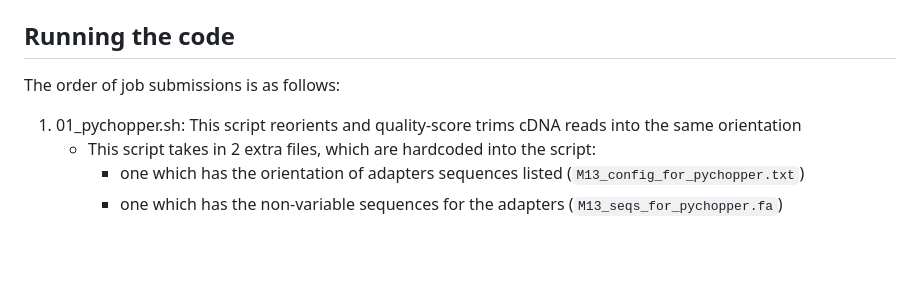
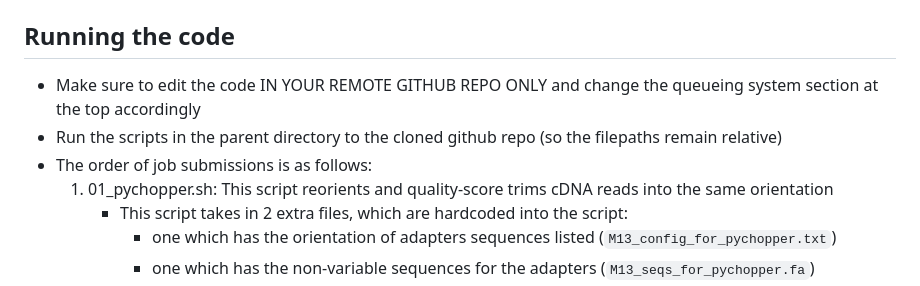
Before and after one commit to srisarya/nanopore-barcoding-ORC, a Markdown page: README.md, the part around the change. Drawn GitHub-style; blank space fills up the shorter version.

Commit message:
Update README.md
info on running code and filepaths

```diff
--- a/README.md
+++ b/README.md
@@ -14,7 +14,9 @@
   * hmmer v3.1b2: `conda install bioconda::hmmer`
 
 ## Running the code
-The order of job submissions is as follows:
+- Make sure to edit the code IN YOUR REMOTE GITHUB REPO ONLY and change the queueing system section at the top accordingly
+- Run the scripts in the parent directory to the cloned github repo (so the filepaths remain relative)
+- The order of job submissions is as follows:
   1. 01_pychopper.sh: This script reorients and quality-score trims cDNA reads into the same orientation
      * This script takes in 2 extra files, which are hardcoded into the script:
        * one which has the orientation of adapters sequences listed (`M13_config_for_pychopper.txt`)
```
